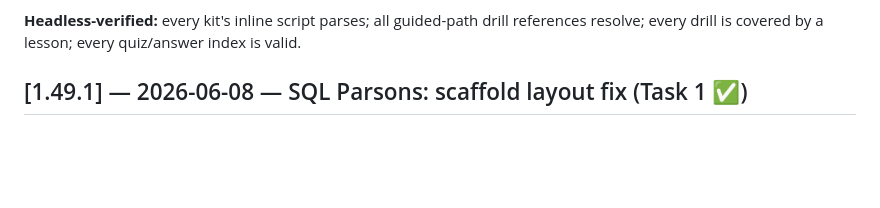
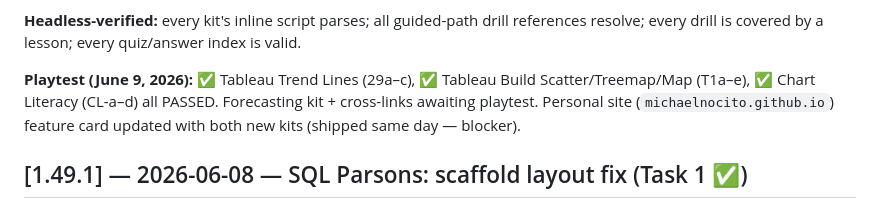
Before and after one commit to michaelnocito/analyst-prep-kit, a Markdown page: CHANGELOG.md, the part around the change. Drawn GitHub-style; blank space fills up the shorter version.

```diff
--- a/CHANGELOG.md
+++ b/CHANGELOG.md
@@ -33,6 +33,8 @@ Added two tool-agnostic concept kits that teach the *thinking* the tool kits ass
 **Cross-linking:** hub homepage gets "New" cards for both kits. New kits link to Tableau/Power BI/Stats/each other; SQL, Power BI, Tableau, and Stats kits gained links to the two new kits. Fixed a stale `../statistics/` link (→ `../stats/`) in Chart Literacy.
 
 **Headless-verified:** every kit's inline script parses; all guided-path drill references resolve; every drill is covered by a lesson; every quiz/answer index is valid.
+
+**Playtest (June 9, 2026):** ✅ Tableau Trend Lines (29a–c), ✅ Tableau Build Scatter/Treemap/Map (T1a–e), ✅ Chart Literacy (CL-a–d) all PASSED. Forecasting kit + cross-links awaiting playtest. Personal site (`michaelnocito.github.io`) feature card updated with both new kits (shipped same day — blocker).
 
 ## [1.49.1] — 2026-06-08 — SQL Parsons: scaffold layout fix (Task 1 ✅)
 
```
Also changed, not shown: ROADMAP.md (+10 -1 lines).
